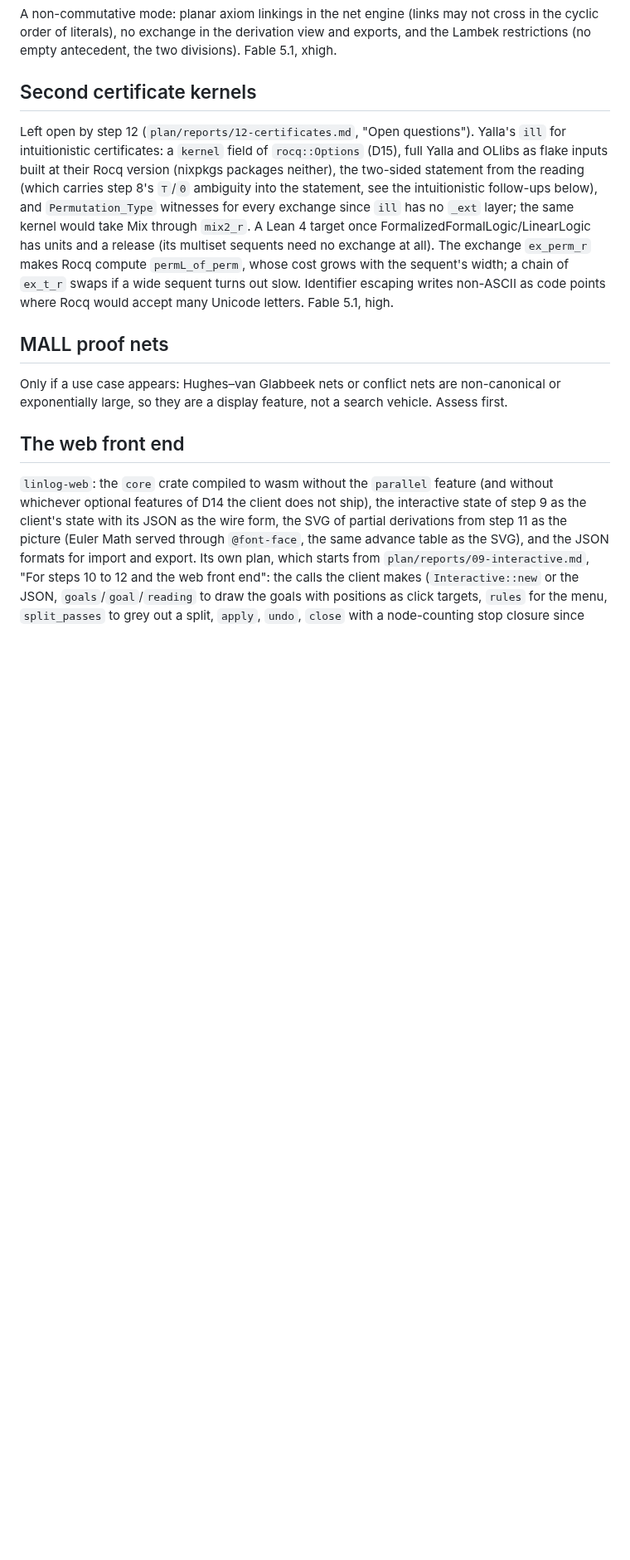
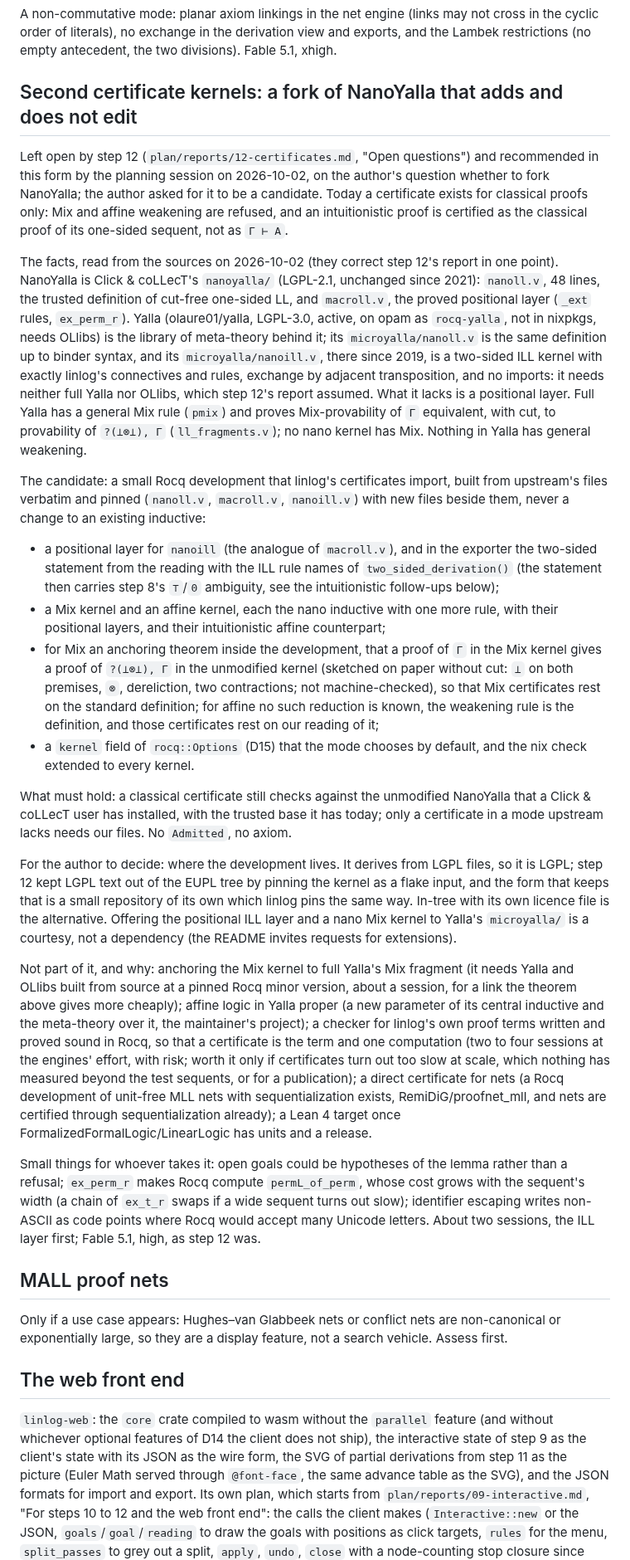
Before and after one commit to flgrubm/linlog, a Markdown page: plan/later.md, the part around the change. Shown at 83% size. Rendered like a GitHub page; blank space fills up the shorter version.

Commit message:
Plan: make the certificate candidate a fork of NanoYalla that adds kernels beside the unmodified one

```diff
--- a/plan/later.md
+++ b/plan/later.md
@@ -171,21 +171,87 @@ not cross in the cyclic order of literals), no exchange in the derivation
 view and exports, and the Lambek restrictions (no empty antecedent, the two
 divisions). Fable 5.1, xhigh.
 
-## Second certificate kernels
+## Second certificate kernels: a fork of NanoYalla that adds and does not edit
 
-Left open by step 12 (`plan/reports/12-certificates.md`, "Open questions").
-Yalla's `ill` for intuitionistic certificates: a `kernel` field of
-`rocq::Options` (D15), full Yalla and OLlibs as flake inputs built at
-their Rocq version (nixpkgs packages neither), the two-sided statement
-from the reading (which carries step 8's `⊤`/`0` ambiguity into the statement, see the
-intuitionistic follow-ups below), and `Permutation_Type` witnesses for every exchange
-since `ill` has no `_ext` layer; the same kernel would take Mix through
-`mix2_r`. A Lean 4 target once FormalizedFormalLogic/LinearLogic has
-units and a release (its multiset sequents need no exchange at all). The
-exchange `ex_perm_r` makes Rocq compute `permL_of_perm`, whose cost grows
-with the sequent's width; a chain of `ex_t_r` swaps if a wide sequent
-turns out slow. Identifier escaping writes non-ASCII as code points where
-Rocq would accept many Unicode letters. Fable 5.1, high.
+Left open by step 12 (`plan/reports/12-certificates.md`, "Open questions")
+and recommended in this form by the planning session on 2026-10-02, on
+the author's question whether to fork NanoYalla; the author asked for it
+to be a candidate. Today a certificate exists for classical proofs only:
+Mix and affine weakening are refused, and an intuitionistic proof is
+certified as the classical proof of its one-sided sequent, not as
+`Γ ⊢ A`.
+
+The facts, read from the sources on 2026-10-02 (they correct step 12's
+report in one point). NanoYalla is Click & coLLecT's `nanoyalla/`
+(LGPL-2.1, unchanged since 2021): `nanoll.v`, 48 lines, the trusted
+definition of cut-free one-sided LL, and `macroll.v`, the proved
+positional layer (`_ext` rules, `ex_perm_r`). Yalla (olaure01/yalla,
+LGPL-3.0, active, on opam as `rocq-yalla`, not in nixpkgs, needs OLlibs)
+is the library of meta-theory behind it; its `microyalla/nanoll.v` is the
+same definition up to binder syntax, and its `microyalla/nanoill.v`, there
+since 2019, is a two-sided ILL kernel with exactly linlog's connectives
+and rules, exchange by adjacent transposition, and no imports: it needs
+neither full Yalla nor OLlibs, which step 12's report assumed. What it
+lacks is a positional layer. Full Yalla has a general Mix rule
+(`pmix`) and proves Mix-provability of `Γ` equivalent, with cut, to
+provability of `?(⊥⊗⊥), Γ` (`ll_fragments.v`); no nano kernel has Mix.
+Nothing in Yalla has general weakening.
+
+The candidate: a small Rocq development that linlog's certificates import,
+built from upstream's files verbatim and pinned (`nanoll.v`, `macroll.v`,
+`nanoill.v`) with new files beside them, never a change to an existing
+inductive:
+- a positional layer for `nanoill` (the analogue of `macroll.v`), and in
+  the exporter the two-sided statement from the reading with the ILL
+  rule names of `two_sided_derivation()` (the statement then carries
+  step 8's `⊤`/`0` ambiguity, see the intuitionistic follow-ups below);
+- a Mix kernel and an affine kernel, each the nano inductive with one
+  more rule, with their positional layers, and their intuitionistic
+  affine counterpart;
+- for Mix an anchoring theorem inside the development, that a proof of
+  `Γ` in the Mix kernel gives a proof of `?(⊥⊗⊥), Γ` in the unmodified
+  kernel (sketched on paper without cut: `⊥` on both premises, `⊗`,
+  dereliction, two contractions; not machine-checked), so that Mix
+  certificates rest on the standard definition; for affine no such
+  reduction is known, the weakening rule is the definition, and those
+  certificates rest on our reading of it;
+- a `kernel` field of `rocq::Options` (D15) that the mode chooses by
+  default, and the nix check extended to every kernel.
+
+What must hold: a classical certificate still checks against the
+unmodified NanoYalla that a Click & coLLecT user has installed, with the
+trusted base it has today; only a certificate in a mode upstream lacks
+needs our files. No `Admitted`, no axiom.
+
+For the author to decide: where the development lives. It derives from
+LGPL files, so it is LGPL; step 12 kept LGPL text out of the EUPL tree by
+pinning the kernel as a flake input, and the form that keeps that is a
+small repository of its own which linlog pins the same way. In-tree with
+its own licence file is the alternative. Offering the positional ILL
+layer and a nano Mix kernel to Yalla's `microyalla/` is a courtesy, not a
+dependency (the README invites requests for extensions).
+
+Not part of it, and why: anchoring the Mix kernel to full Yalla's Mix
+fragment (it needs Yalla and OLlibs built from source at a pinned Rocq
+minor version, about a session, for a link the theorem above gives more
+cheaply); affine logic in Yalla proper (a new parameter of its central
+inductive and the meta-theory over it, the maintainer's project); a
+checker for linlog's own proof terms written and proved sound in Rocq, so
+that a certificate is the term and one computation (two to four sessions
+at the engines' effort, with risk; worth it only if certificates turn out
+too slow at scale, which nothing has measured beyond the test sequents,
+or for a publication); a direct certificate for nets (a Rocq development
+of unit-free MLL nets with sequentialization exists, RemiDiG/proofnet_mll,
+and nets are certified through sequentialization already); a Lean 4
+target once FormalizedFormalLogic/LinearLogic has units and a release.
+
+Small things for whoever takes it: open goals could be hypotheses of the
+lemma rather than a refusal; `ex_perm_r` makes Rocq compute
+`permL_of_perm`, whose cost grows with the sequent's width (a chain of
+`ex_t_r` swaps if a wide sequent turns out slow); identifier escaping
+writes non-ASCII as code points where Rocq would accept many Unicode
+letters. About two sessions, the ILL layer first; Fable 5.1, high, as
+step 12 was.
 
 ## MALL proof nets
 
```
